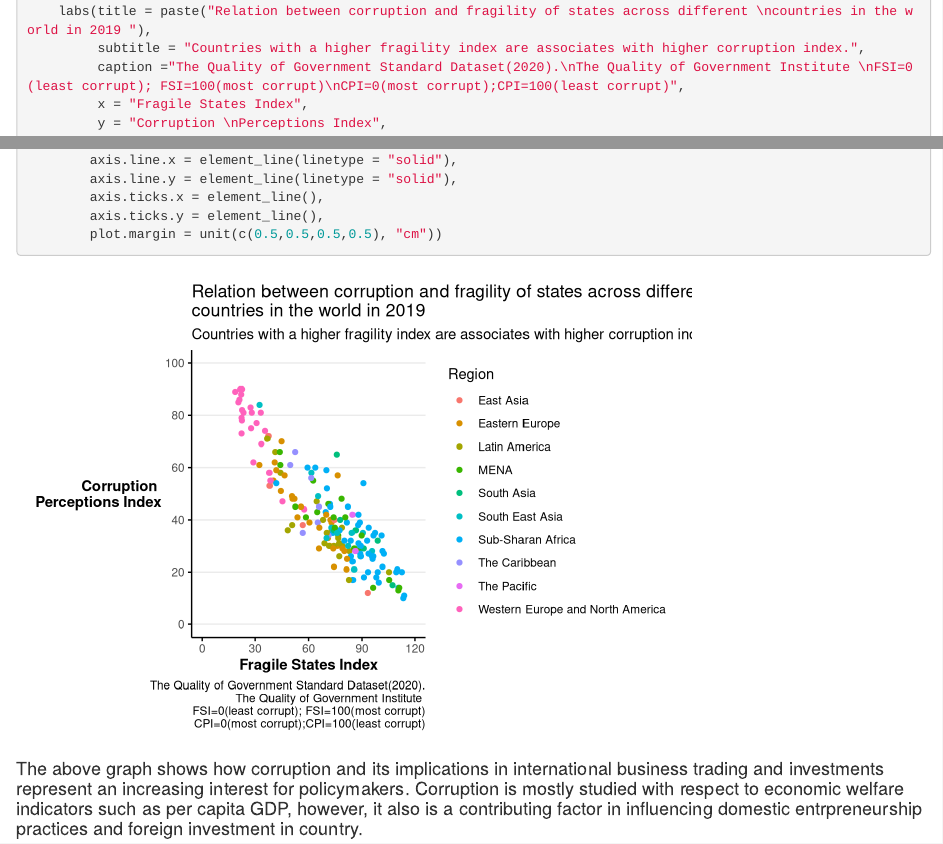
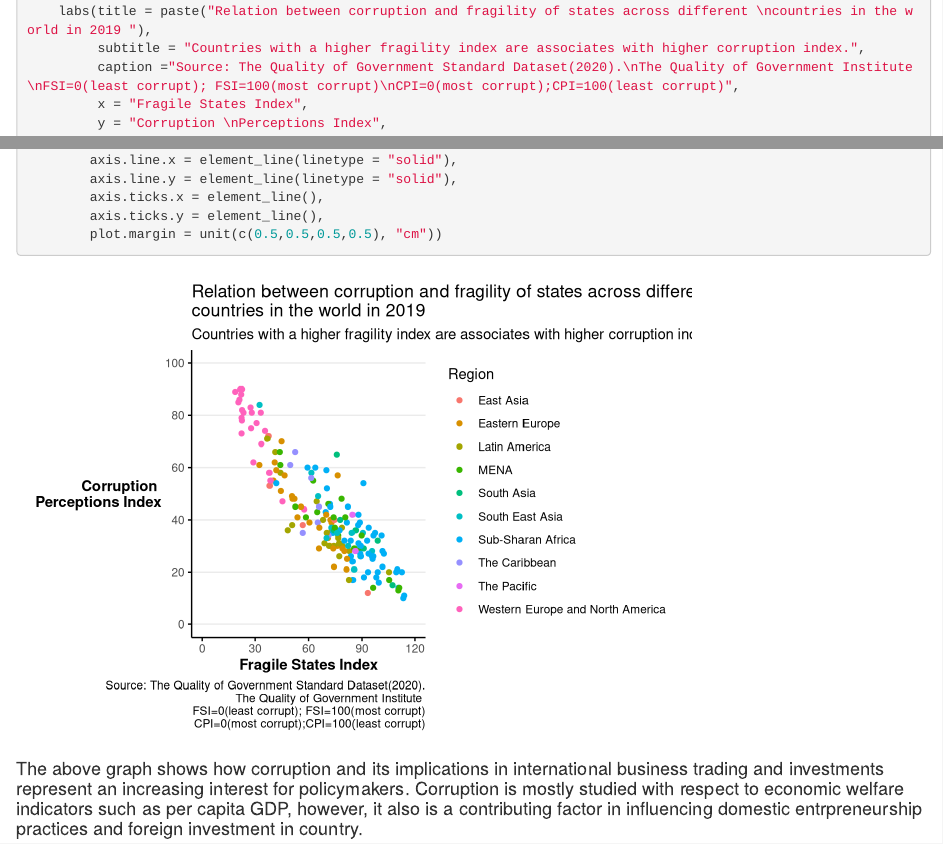
Before and after one commit to RadhikaKaul/Dataviz-Project, an R Markdown document (dataviz-code.rmd): the page in a window 1100 px wide, from 1670 px down, and a second part further down, joined at a grey line. Rendered offline with R 4.5, knitr and Pandoc, with nearby package versions; some code elsewhere in the file could not run offline.

Commit message:
Adding source

```diff
--- a/dataviz-code.rmd
+++ b/dataviz-code.rmd
@@ -100,7 +100,7 @@ df_1_joined <- left_join(df_1, region_df, by = "ht_region")
   geom_point()+
     labs(title = paste("Relation between corruption and fragility of states across different \ncountries in the world in 2019 "),
          subtitle = "Countries with a higher fragility index are associates with higher corruption index.",
-         caption ="The Quality of Government Standard Dataset(2020).\nThe Quality of Government Institute \nFSI=0(least corrupt); FSI=100(most corrupt)\nCPI=0(most corrupt);CPI=100(least corrupt)",
+         caption ="Source: The Quality of Government Standard Dataset(2020).\nThe Quality of Government Institute \nFSI=0(least corrupt); FSI=100(most corrupt)\nCPI=0(most corrupt);CPI=100(least corrupt)",
          x = "Fragile States Index",
          y = "Corruption \nPerceptions Index",
          color = "Region")+
```
Also changed, not shown: dataviz-code.html.
